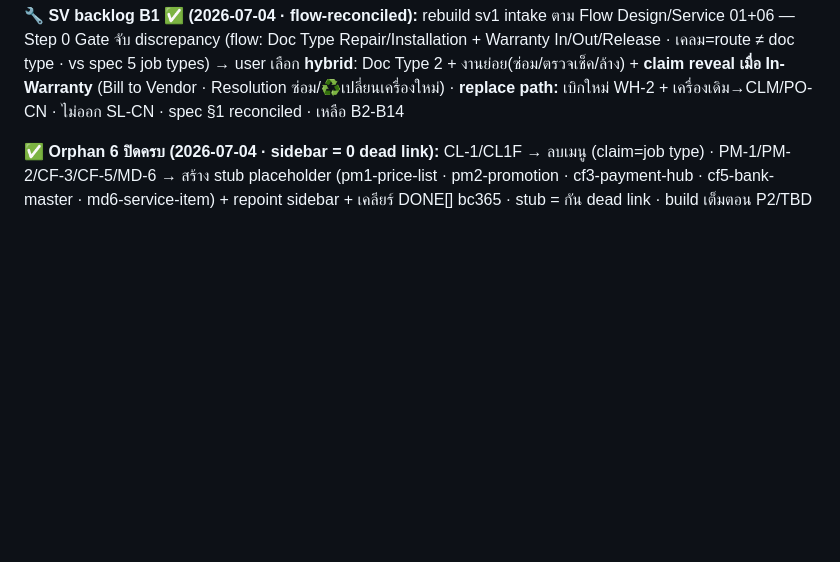
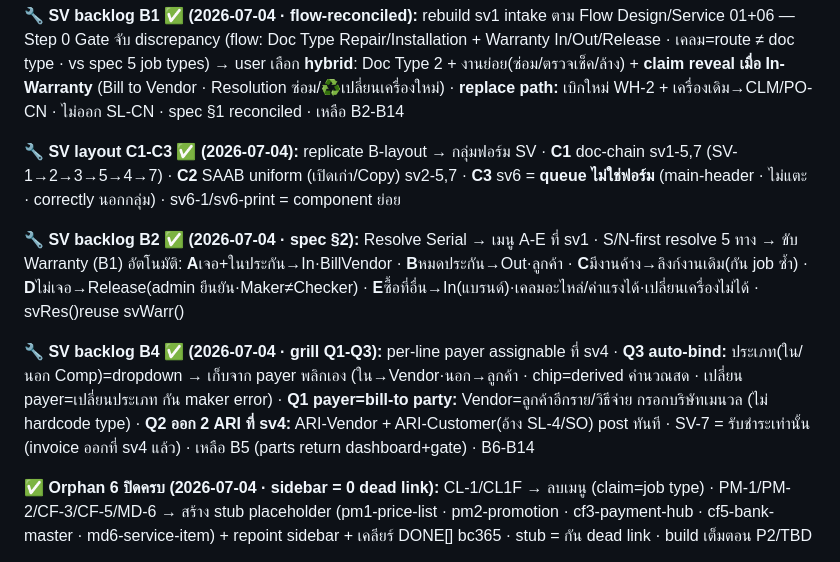
Before and after one commit to ArmPeerapat2/sangwijit-erp-mockup, a Markdown page: .agents/active.md, the part around the change. GitHub-like rendering; blank space fills up the shorter version.

Commit message:
docs(sv): บันทึก C1-C3 layout + B2 resolve A-E + B4 payer (Q1-Q3) ลง active.md
Co-Authored-By: Claude Opus 4.8 <noreply@anthropic.com>

```diff
--- a/.agents/active.md
+++ b/.agents/active.md
@@ -48,6 +48,12 @@ project_type: "frontend-mockup (HTML + docs)"
 - **DONE ทั้งชุด:** sidebar SV group ใช้งานได้ · flow map สาย 7 + callout SV backlog · spec B12-14 · เหลือ orphan CL-1/PM-1/CF-3/CF-5/MD-6 รอ user ตัดสิน (จะเปิดตรวจ archived ก่อน)
 
 **🔧 SV backlog B1 ✅ (2026-07-04 · flow-reconciled):** rebuild sv1 intake ตาม Flow Design/Service 01+06 — Step 0 Gate จับ discrepancy (flow: Doc Type Repair/Installation + Warranty In/Out/Release · เคลม=route ≠ doc type · vs spec 5 job types) → user เลือก **hybrid**: Doc Type 2 + งานย่อย(ซ่อม/ตรวจเช็ค/ล้าง) + **claim reveal เมื่อ In-Warranty** (Bill to Vendor · Resolution ซ่อม/♻️เปลี่ยนเครื่องใหม่) · **replace path:** เบิกใหม่ WH-2 + เครื่องเดิม→CLM/PO-CN · ไม่ออก SL-CN · spec §1 reconciled · เหลือ B2-B14
+
+**🔧 SV layout C1-C3 ✅ (2026-07-04):** replicate B-layout → กลุ่มฟอร์ม SV · **C1** doc-chain sv1-5,7 (SV-1→2→3→5→4→7) · **C2** SAAB uniform (เปิดเก่า/Copy) sv2-5,7 · **C3** sv6 = **queue ไม่ใช่ฟอร์ม** (main-header · ไม่แตะ · correctly นอกกลุ่ม) · sv6-1/sv6-print = component ย่อย
+
+**🔧 SV backlog B2 ✅ (2026-07-04 · spec §2):** Resolve Serial → เมนู A-E ที่ sv1 · S/N-first resolve 5 ทาง → ขับ Warranty (B1) อัตโนมัติ: **A**เจอ+ในประกัน→In·BillVendor · **B**หมดประกัน→Out·ลูกค้า · **C**มีงานค้าง→ลิงก์งานเดิม(กัน job ซ้ำ) · **D**ไม่เจอ→Release(admin ยืนยัน·Maker≠Checker) · **E**ซื้อที่อื่น→In(แบรนด์)·เคลมอะไหล่/ค่าแรงได้·เปลี่ยนเครื่องไม่ได้ · svRes()reuse svWarr()
+
+**🔧 SV backlog B4 ✅ (2026-07-04 · grill Q1-Q3):** per-line payer assignable ที่ sv4 · **Q3 auto-bind:** ประเภท(ใน/นอก Comp)=dropdown → เก็บจาก payer พลิกเอง (ใน→Vendor·นอก→ลูกค้า · chip=derived คำนวณสด · เปลี่ยน payer=เปลี่ยนประเภท กัน maker error) · **Q1 payer=bill-to party:** Vendor=ลูกค้าอีกราย/วิธีจ่าย กรอกบริษัทเมนวล (ไม่ hardcode type) · **Q2 ออก 2 ARI ที่ sv4:** ARI-Vendor + ARI-Customer(อ้าง SL-4/SO) post ทันที · SV-7 = รับชำระเท่านั้น (invoice ออกที่ sv4 แล้ว) · เหลือ B5 (parts return dashboard+gate) · B6-B14
 
 **✅ Orphan 6 ปิดครบ (2026-07-04 · sidebar = 0 dead link):** CL-1/CL1F → ลบเมนู (claim=job type) · PM-1/PM-2/CF-3/CF-5/MD-6 → สร้าง stub placeholder (pm1-price-list · pm2-promotion · cf3-payment-hub · cf5-bank-master · md6-service-item) + repoint sidebar + เคลียร์ DONE[] bc365 · stub = กัน dead link · build เต็มตอน P2/TBD
 
```
